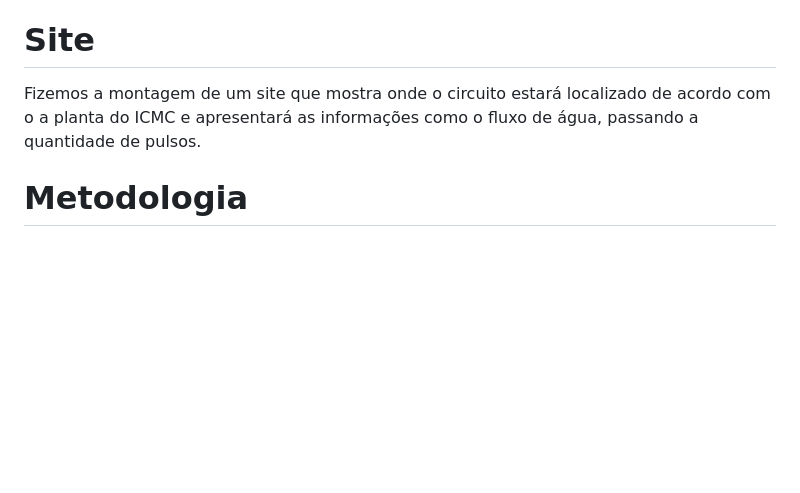
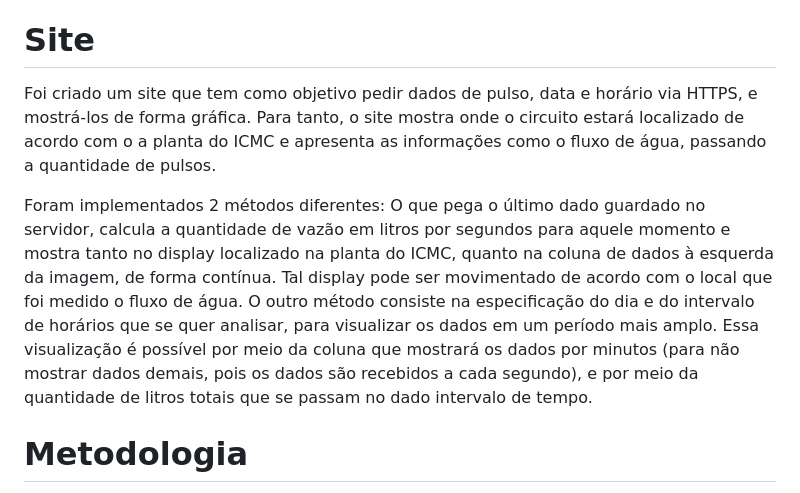
Before and after one commit to pijuma/Projeto_SIMAES, a Markdown page: README.md, the part around the change. GitHub-like rendering; blank space fills up the shorter version.

```diff
--- a/README.md
+++ b/README.md
@@ -35,7 +35,9 @@ Foram utilizados dois microcontroladores ESP32 LoRa WiFi, um sendo o transmissor
 
 # Site <br>
 
-Fizemos a montagem de um site que mostra onde o circuito estará localizado de acordo com o a planta do ICMC e apresentará as informações como o fluxo de água, passando a quantidade de pulsos.
+Foi criado um site que tem como objetivo pedir dados de pulso, data e horário via HTTPS, e mostrá-los de forma gráfica. Para tanto, o site mostra onde o circuito estará localizado de acordo com o a planta do ICMC e apresenta as informações como o fluxo de água, passando a quantidade de pulsos.
+
+Foram implementados 2 métodos diferentes: O que pega o último dado guardado no servidor, calcula a quantidade de vazão em litros por segundos para aquele momento e mostra tanto no display localizado na planta do ICMC, quanto na coluna de dados à esquerda da imagem, de forma contínua. Tal display pode ser movimentado de acordo com o local que foi medido o fluxo de água. O outro método consiste na especificação do dia e do intervalo de horários que se quer analisar, para visualizar os dados em um período mais amplo. Essa visualização é possível por meio da coluna que mostrará os dados por minutos (para não mostrar dados demais, pois os dados são recebidos a cada segundo), e por meio da quantidade de litros totais que se passam no dado intervalo de tempo.
 
 # Metodologia <br>
 
```
